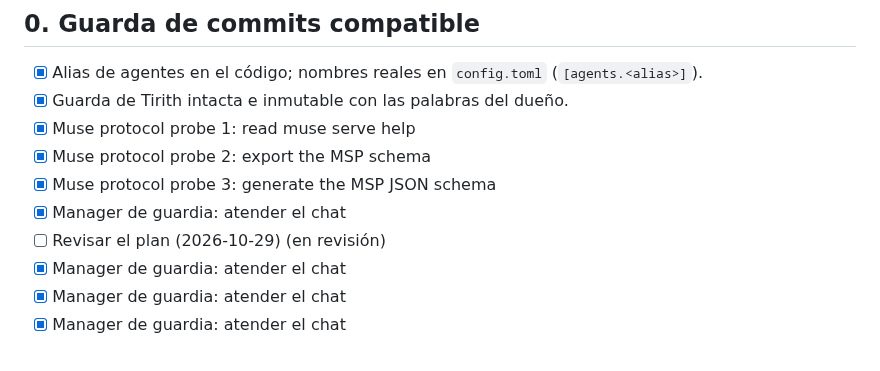
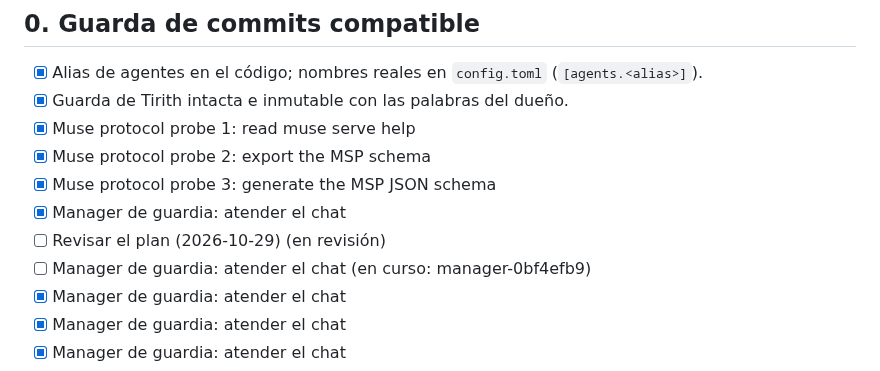
Before and after one commit to andreseloysv/Tirith, a Markdown page: docs/TODO.md, the part around the change. GitHub-like rendering.

Commit message:
Roadmap: add in step 0 (tirith)

```diff
--- a/docs/TODO.md
+++ b/docs/TODO.md
@@ -28,6 +28,7 @@ Este archivo es la fuente del panel «Plan» del Overview: Tirith lee las casill
 - [x] Muse protocol probe 3: generate the MSP JSON schema
 - [x] Manager de guardia: atender el chat
 - [ ] Revisar el plan (2026-10-29) (en revisión)
+- [ ] Manager de guardia: atender el chat (en curso: manager-0bf4efb9)
 - [x] Manager de guardia: atender el chat
 - [x] Manager de guardia: atender el chat
 - [x] Manager de guardia: atender el chat
```
